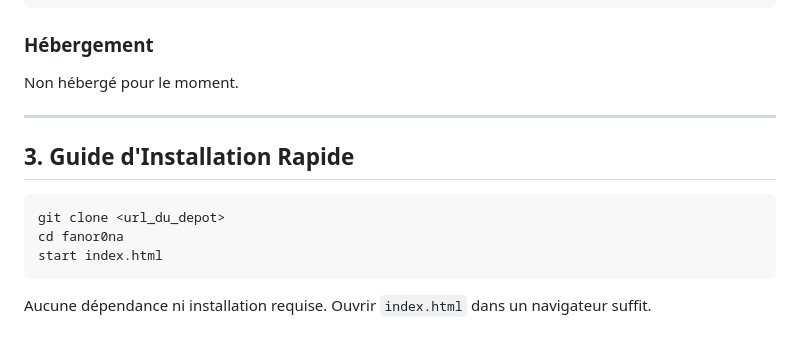
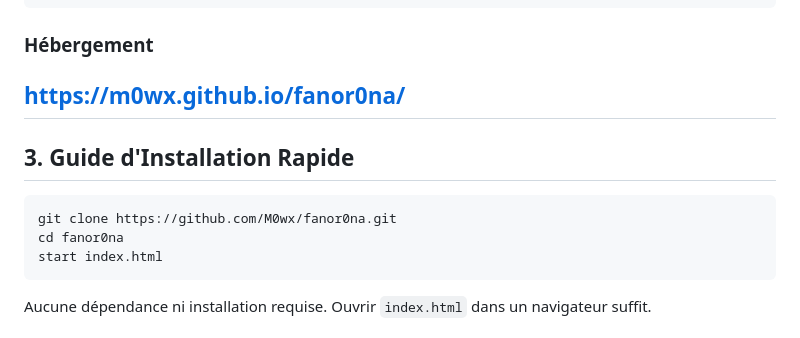
Before and after one commit to M0wx/fanor0na, a Markdown page: README.md, the part around the change. Drawn GitHub-style.

Commit message:
ajout du lien déplyé

````diff
--- a/README.md
+++ b/README.md
@@ -43,14 +43,13 @@ fanor0na/
 
 ### Hébergement
 
-Non hébergé pour le moment.
-
+https://m0wx.github.io/fanor0na/
 ---
 
 ## 3. Guide d'Installation Rapide
 
 ```bash
-git clone <url_du_depot>
+git clone https://github.com/M0wx/fanor0na.git
 cd fanor0na
 start index.html
 ```
````
